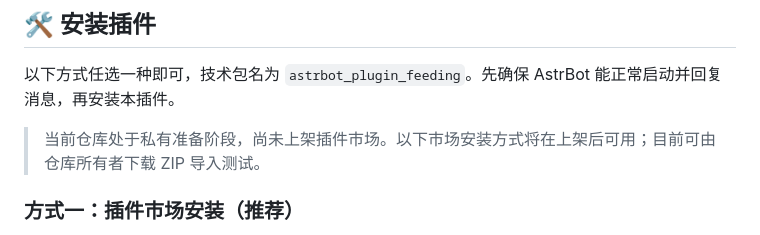
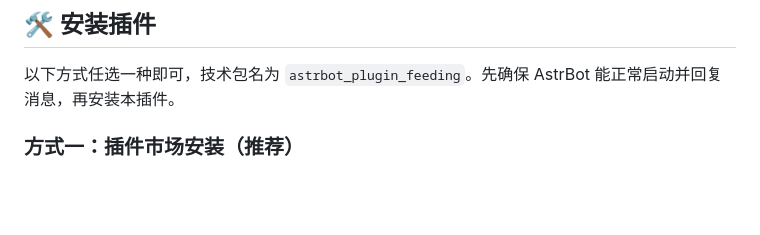
Before and after one commit to Mikakei/astrbot_plugin_feeding, a Markdown page: README.md, the part around the change. GitHub-like rendering; blank space fills up the shorter version.

```diff
--- a/README.md
+++ b/README.md
@@ -52,8 +52,6 @@
 ## 🛠️ 安装插件
 
 以下方式任选一种即可，技术包名为 `astrbot_plugin_feeding`。先确保 AstrBot 能正常启动并回复消息，再安装本插件。
-
-> 当前仓库处于私有准备阶段，尚未上架插件市场。以下市场安装方式将在上架后可用；目前可由仓库所有者下载 ZIP 导入测试。
 
 ### 方式一：插件市场安装（推荐）
 
```
